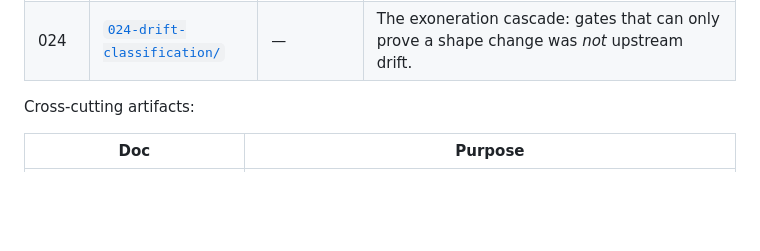
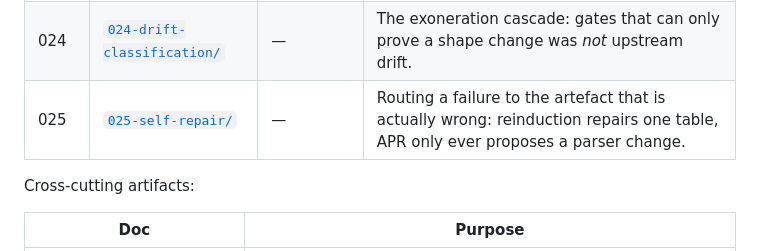
Before and after one commit to colossus-lab/openarg_backend, a Markdown page: specs/README.md, the part around the change. Rendered like a GitHub page; blank space fills up the shorter version.

```diff
--- a/specs/README.md
+++ b/specs/README.md
@@ -50,6 +50,7 @@ The top-level modules are ordered roughly by architectural depth. Modules with
 | 022 | [`022-mart-quality/`](022-mart-quality/) | — | Nightly quality audit over every built mart + the `serving_blocked` switch. |
 | 023 | [`023-schema-snapshots/`](023-schema-snapshots/) | — | Preserve a table's shape and value profile before any audited drop, so a format change leaves evidence. |
 | 024 | [`024-drift-classification/`](024-drift-classification/) | — | The exoneration cascade: gates that can only prove a shape change was *not* upstream drift. |
+| 025 | [`025-self-repair/`](025-self-repair/) | — | Routing a failure to the artefact that is actually wrong: reinduction repairs one table, APR only ever proposes a parser change. |
 
 Cross-cutting artifacts:
 
```
Also changed, not shown: specs/025-self-repair/plan.md (added, +232 -0 lines), specs/025-self-repair/spec.md (added, +296 -0 lines).
